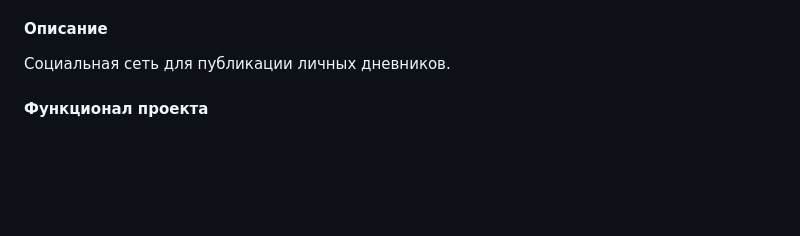
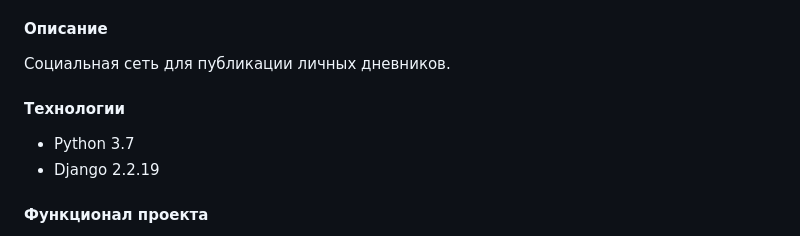
Before and after one commit to moritys/api_final_yatube, a Markdown page: README.md, the part around the change. Rendered like a GitHub page; blank space fills up the shorter version.

```diff
--- a/README.md
+++ b/README.md
@@ -4,6 +4,10 @@
 
 #### Описание
 Социальная сеть для публикации личных дневников.
+
+#### Технологии
+ - Python 3.7
+ - Django 2.2.19
 
 #### Функционал проекта
 
```
